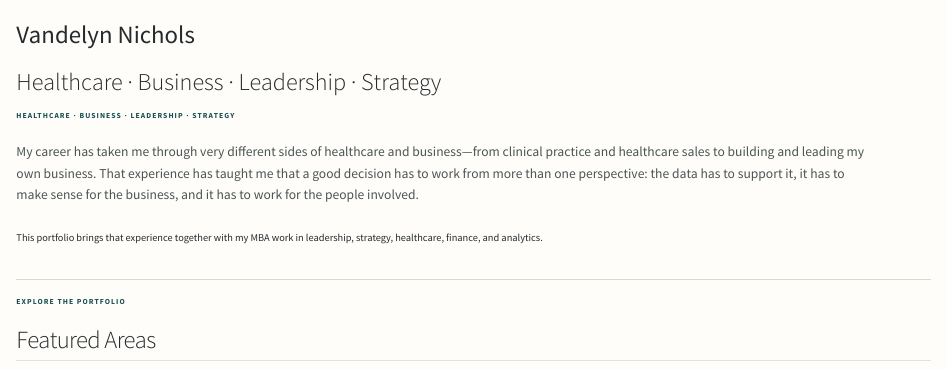
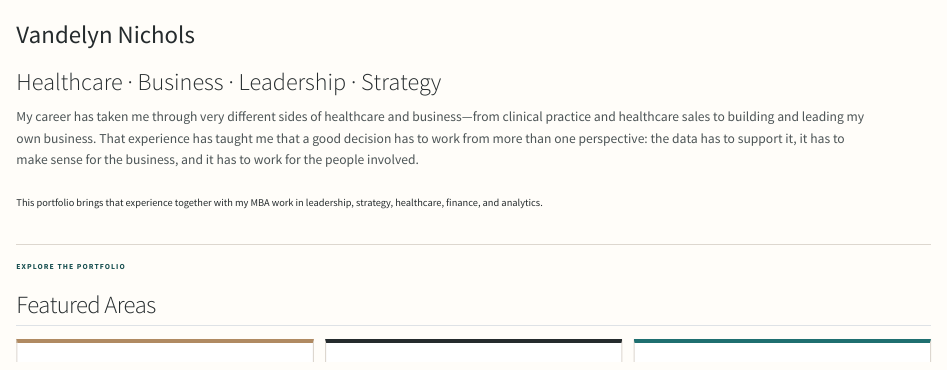
Before and after one commit to vandelynnichols/MBA_Portfolio, a Quarto document (index.qmd): the page in a window 1100 px wide, from its top. Rendered offline with R 4.5, knitr and Pandoc in place of Quarto, with nearby package versions.

Commit message:
Clean homepage hero and keep SEO metadata behind the scenes

```diff
--- a/index.qmd
+++ b/index.qmd
@@ -1,13 +1,12 @@
 ---
 title: "Vandelyn Nichols"
 subtitle: "Healthcare · Business · Leadership · Strategy"
-description: "Vandelyn Nichols is a healthcare and business professional with experience in clinical practice, healthcare sales, entrepreneurship, leadership, strategy, and analytics. Explore selected MBA and professional work in healthcare, business strategy, and leadership."
+pagetitle: "Vandelyn Nichols | Healthcare, Business Strategy & Leadership"
+description-meta: "Vandelyn Nichols is a healthcare and business professional with experience in clinical practice, healthcare sales, entrepreneurship, leadership, strategy, and analytics. Explore selected MBA and professional work in healthcare, business strategy, and leadership."
 toc: false
 ---
 
 ::: {.portfolio-landing}
-
-<span class="eyebrow">Healthcare · Business · Leadership · Strategy</span>
 
 <div class="lead-copy">
 My career has taken me through very different sides of healthcare and business—from clinical practice and healthcare sales to building and leading my own business. That experience has taught me that a good decision has to work from more than one perspective: the data has to support it, it has to make sense for the business, and it has to work for the people involved.
```
